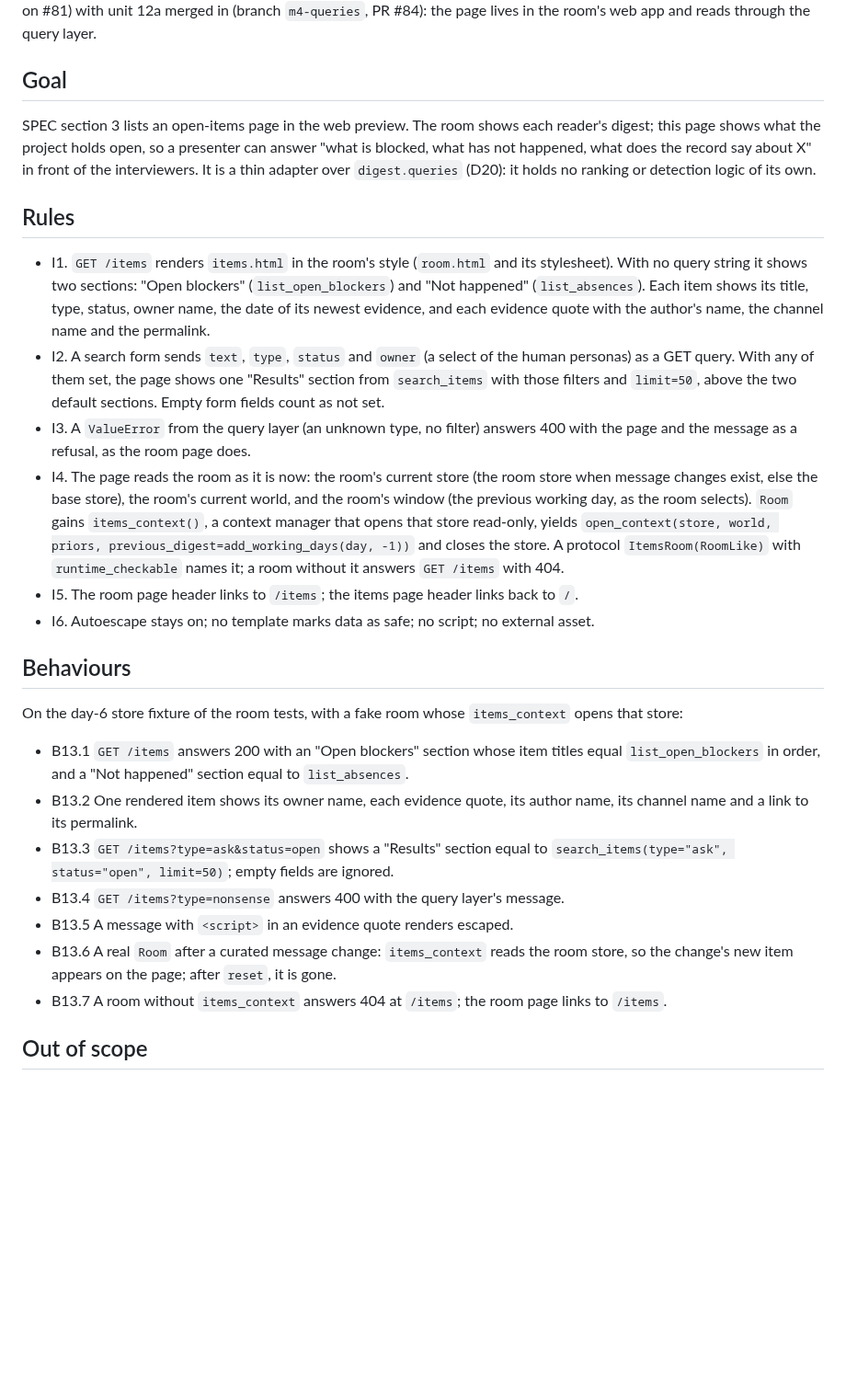
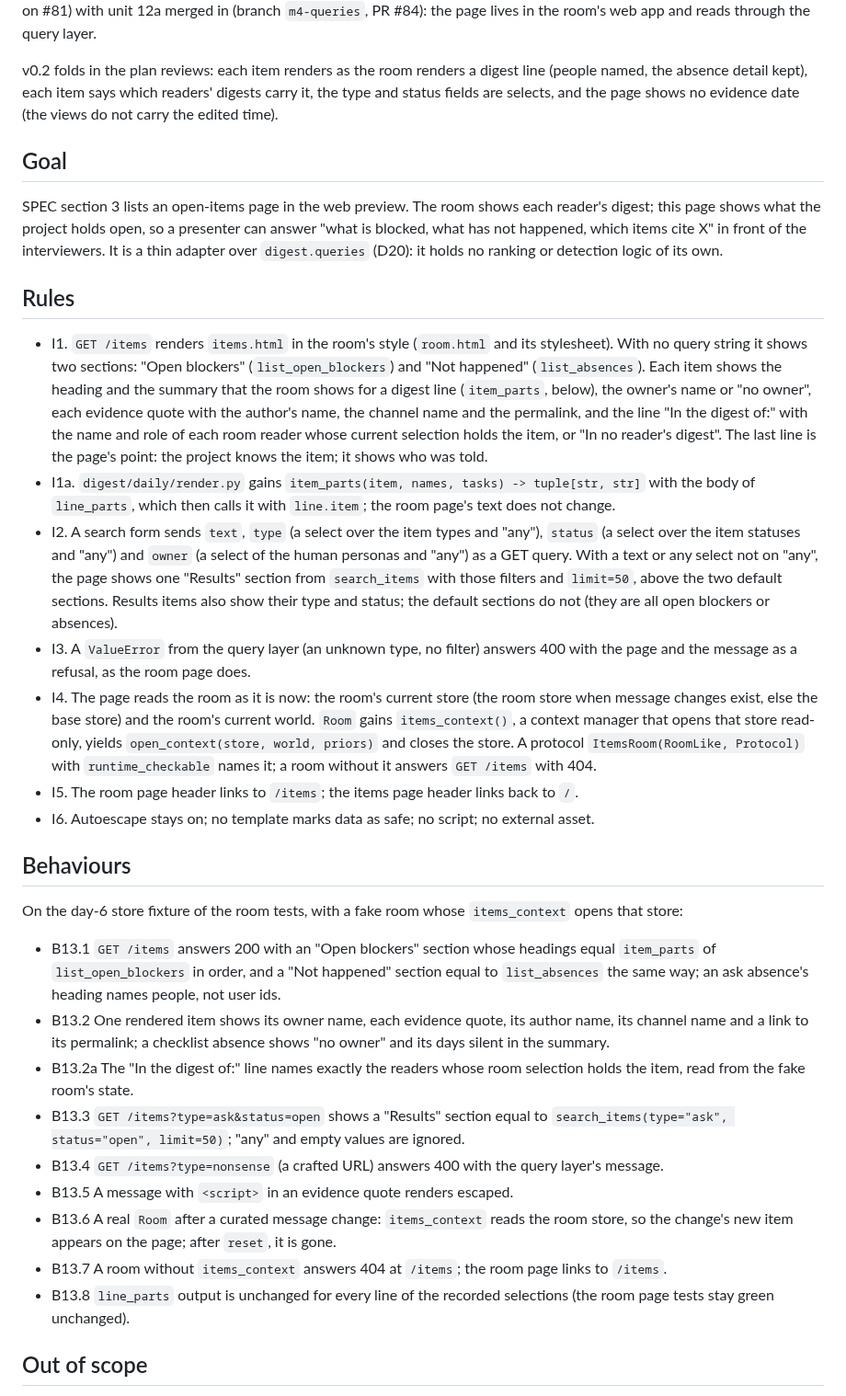
Before and after one commit to gnolnait/evercurrent-takehome, a Markdown page: docs/plans/m4-items.md, the part around one of its changes. Shown at 92% size. Rendered like a GitHub page; blank space fills up the shorter version.

Commit message:
docs: unit 13 plan v0.2 after the plan reviews
Co-Authored-By: Claude Opus 5.5 <noreply@anthropic.com>

```diff
--- a/docs/plans/m4-items.md
+++ b/docs/plans/m4-items.md
@@ -4,11 +4,16 @@ Status: v0.1, 2026-10-14, 05:20 PT. Process stage 1 (`docs/process.md`). Stacked
 11 (branch `m3-failures`, PR #83, on #81) with unit 12a merged in (branch `m4-queries`,
 PR #84): the page lives in the room's web app and reads through the query layer.
+
+v0.2 folds in the plan reviews: each item renders as the room renders a digest line
+(people named, the absence detail kept), each item says which readers' digests carry
+it, the type and status fields are selects, and the page shows no evidence date (the
+views do not carry the edited time).
 
 ## Goal
 
 SPEC section 3 lists an open-items page in the web preview. The room shows each reader's
 digest; this page shows what the project holds open, so a presenter can answer "what is
-blocked, what has not happened, what does the record say about X" in front of the
+blocked, what has not happened, which items cite X" in front of the
 interviewers. It is a thin adapter over `digest.queries` (D20): it holds no ranking or
 detection logic of its own.
 
@@ -16,22 +21,29 @@ detection logic of its own.
 
 - I1. `GET /items` renders `items.html` in the room's style (`room.html` and its
   stylesheet). With no query string it shows two sections: "Open blockers"
-  (`list_open_blockers`) and "Not happened" (`list_absences`). Each item shows its
-  title, type, status, owner name, the date of its newest evidence, and each evidence
-  quote with the author's name, the channel name and the permalink.
-- I2. A search form sends `text`, `type`, `status` and `owner` (a select of the human
-  personas) as a GET query. With any of them set, the page shows one "Results" section
-  from `search_items` with those filters and `limit=50`, above the two default sections.
-  Empty form fields count as not set.
+  (`list_open_blockers`) and "Not happened" (`list_absences`). Each item shows the
+  heading and the summary that the room shows for a digest line (`item_parts`, below),
+  the owner's name or "no owner", each evidence quote with the author's name, the
+  channel name and the permalink, and the line "In the digest of:" with the name and role
+  of each room reader whose current selection holds the item, or "In no reader's digest".
+  The last line is the page's point: the project knows the item; it shows who was told.
+- I1a. `digest/daily/render.py` gains `item_parts(item, names, tasks) -> tuple[str, str]`
+  with the body of `line_parts`, which then calls it with `line.item`; the room page's
+  text does not change.
+- I2. A search form sends `text`, `type` (a select over the item types and "any"),
+  `status` (a select over the item statuses and "any") and `owner` (a select of the
+  human personas and "any") as a GET query. With a text or any select not on "any", the
+  page shows one "Results" section from `search_items` with those filters and
+  `limit=50`, above the two default sections. Results items also show their type and
+  status; the default sections do not (they are all open blockers or absences).
 - I3. A `ValueError` from the query layer (an unknown type, no filter) answers 400 with
   the page and the message as a refusal, as the room page does.
 - I4. The page reads the room as it is now: the room's current store (the room store when
-  message changes exist, else the base store), the room's current world, and the room's
-  window (the previous working day, as the room selects). `Room` gains
+  message changes exist, else the base store) and the room's current world. `Room` gains
   `items_context()`, a context manager that opens that store read-only, yields
-  `open_context(store, world, priors, previous_digest=add_working_days(day, -1))` and
-  closes the store. A protocol `ItemsRoom(RoomLike)` with `runtime_checkable` names it;
-  a room without it answers `GET /items` with 404.
+  `open_context(store, world, priors)` and closes the store. A protocol
+  `ItemsRoom(RoomLike, Protocol)` with `runtime_checkable` names it; a room without it
+  answers `GET /items` with 404.
 - I5. The room page header links to `/items`; the items page header links back to `/`.
 - I6. Autoescape stays on; no template marks data as safe; no script; no external asset.
 
@@ -40,18 +52,24 @@ detection logic of its own.
 On the day-6 store fixture of the room tests, with a fake room whose `items_context`
 opens that store:
 
-- B13.1 `GET /items` answers 200 with an "Open blockers" section whose item titles equal
-  `list_open_blockers` in order, and a "Not happened" section equal to `list_absences`.
+- B13.1 `GET /items` answers 200 with an "Open blockers" section whose headings equal
+  `item_parts` of `list_open_blockers` in order, and a "Not happened" section equal to
+  `list_absences` the same way; an ask absence's heading names people, not user ids.
 - B13.2 One rendered item shows its owner name, each evidence quote, its author name, its
-  channel name and a link to its permalink.
+  channel name and a link to its permalink; a checklist absence shows "no owner" and its
+  days silent in the summary.
+- B13.2a The "In the digest of:" line names exactly the readers whose room selection holds
+  the item, read from the fake room's state.
 - B13.3 `GET /items?type=ask&status=open` shows a "Results" section equal to
-  `search_items(type="ask", status="open", limit=50)`; empty fields are ignored.
-- B13.4 `GET /items?type=nonsense` answers 400 with the query layer's message.
+  `search_items(type="ask", status="open", limit=50)`; "any" and empty values are ignored.
+- B13.4 `GET /items?type=nonsense` (a crafted URL) answers 400 with the query layer's message.
 - B13.5 A message with `<script>` in an evidence quote renders escaped.
 - B13.6 A real `Room` after a curated message change: `items_context` reads the room
   store, so the change's new item appears on the page; after `reset`, it is gone.
 - B13.7 A room without `items_context` answers 404 at `/items`; the room page links to
   `/items`.
+- B13.8 `line_parts` output is unchanged for every line of the recorded selections
+  (the room page tests stay green unchanged).
 
 ## Out of scope
 
```
Also changed, not shown: other parts of docs/plans/m4-items.md (+1 -1 lines).
